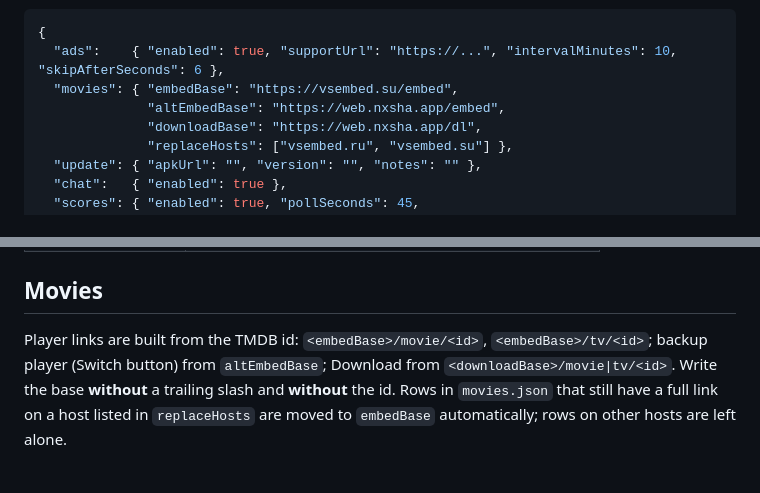
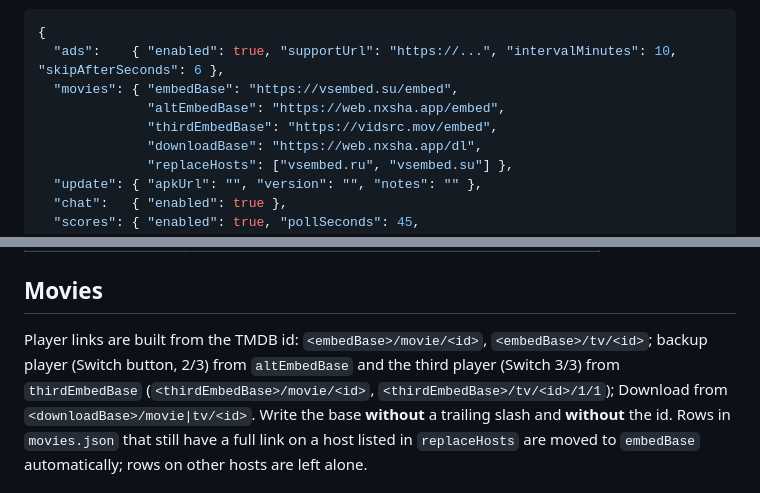
Before and after one commit to Deeprows/SB, a Markdown page: REMOTE_CONFIG.md, 2 parts joined by grey strips. Drawn GitHub-style.

Commit message:
Add thirdEmbedBase to movies configuration
Added thirdEmbedBase URL for movie embedding options.

```diff
--- a/REMOTE_CONFIG.md
+++ b/REMOTE_CONFIG.md
@@ -11,6 +11,7 @@ default, so you can never break the app by leaving something out.
   "ads":    { "enabled": true, "supportUrl": "https://...", "intervalMinutes": 10, "skipAfterSeconds": 6 },
   "movies": { "embedBase": "https://vsembed.su/embed",
               "altEmbedBase": "https://web.nxsha.app/embed",
+              "thirdEmbedBase": "https://vidsrc.mov/embed",
               "downloadBase": "https://web.nxsha.app/dl",
               "replaceHosts": ["vsembed.ru", "vsembed.su"] },
   "update": { "apkUrl": "", "version": "", "notes": "" },
@@ -32,7 +33,9 @@ default, so you can never break the app by leaving something out.
 
 ## Movies
 Player links are built from the TMDB id: `<embedBase>/movie/<id>`,
-`<embedBase>/tv/<id>`; backup player (Switch button) from `altEmbedBase`;
+`<embedBase>/tv/<id>`; backup player (Switch button, 2/3) from `altEmbedBase` and the third player
+(Switch 3/3) from `thirdEmbedBase` (`<thirdEmbedBase>/movie/<id>`,
+`<thirdEmbedBase>/tv/<id>/1/1`);
 Download from `<downloadBase>/movie|tv/<id>`. Write the base **without** a
 trailing slash and **without** the id. Rows in `movies.json` that still have a
 full link on a host listed in `replaceHosts` are moved to `embedBase`
```
